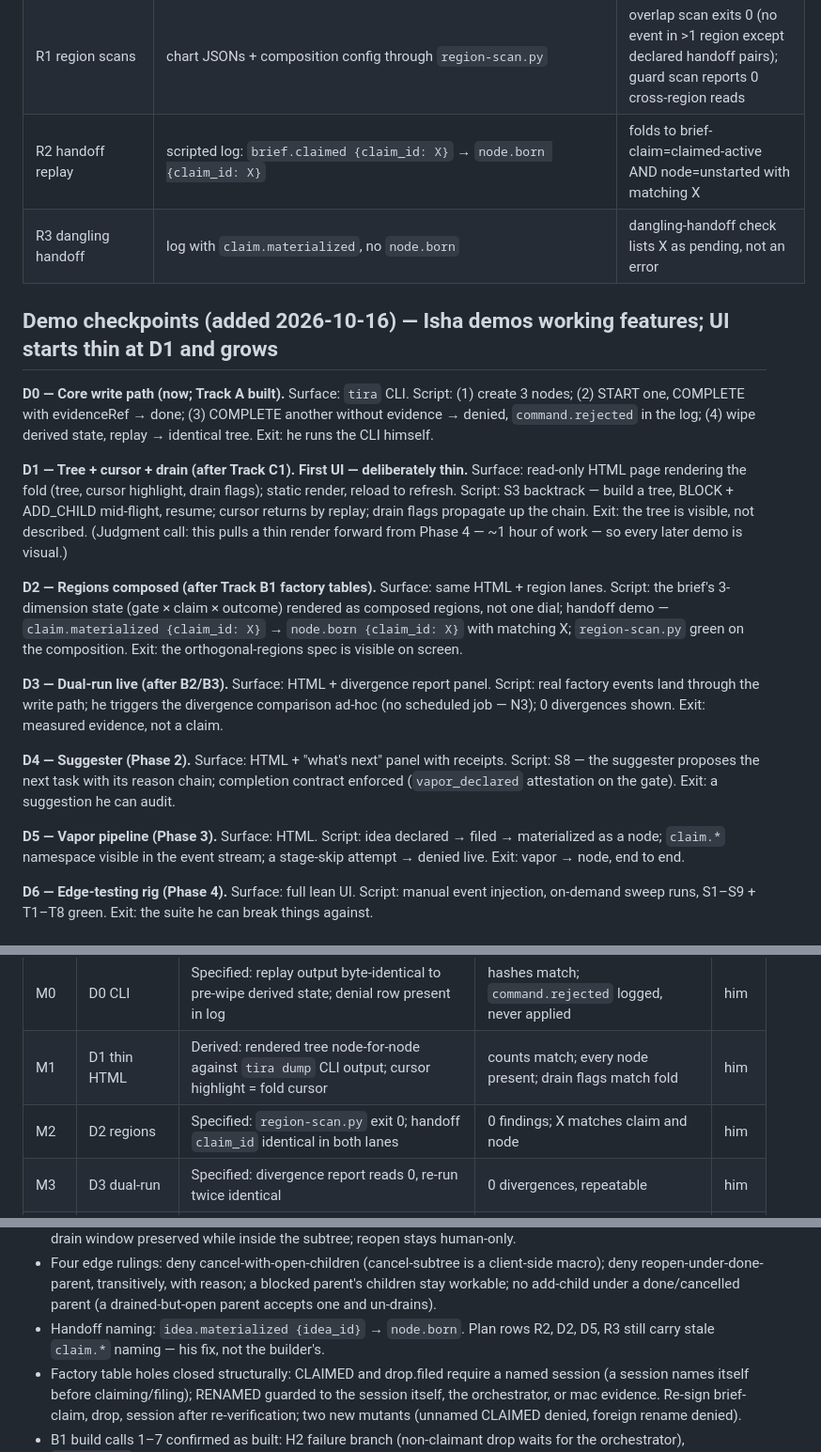
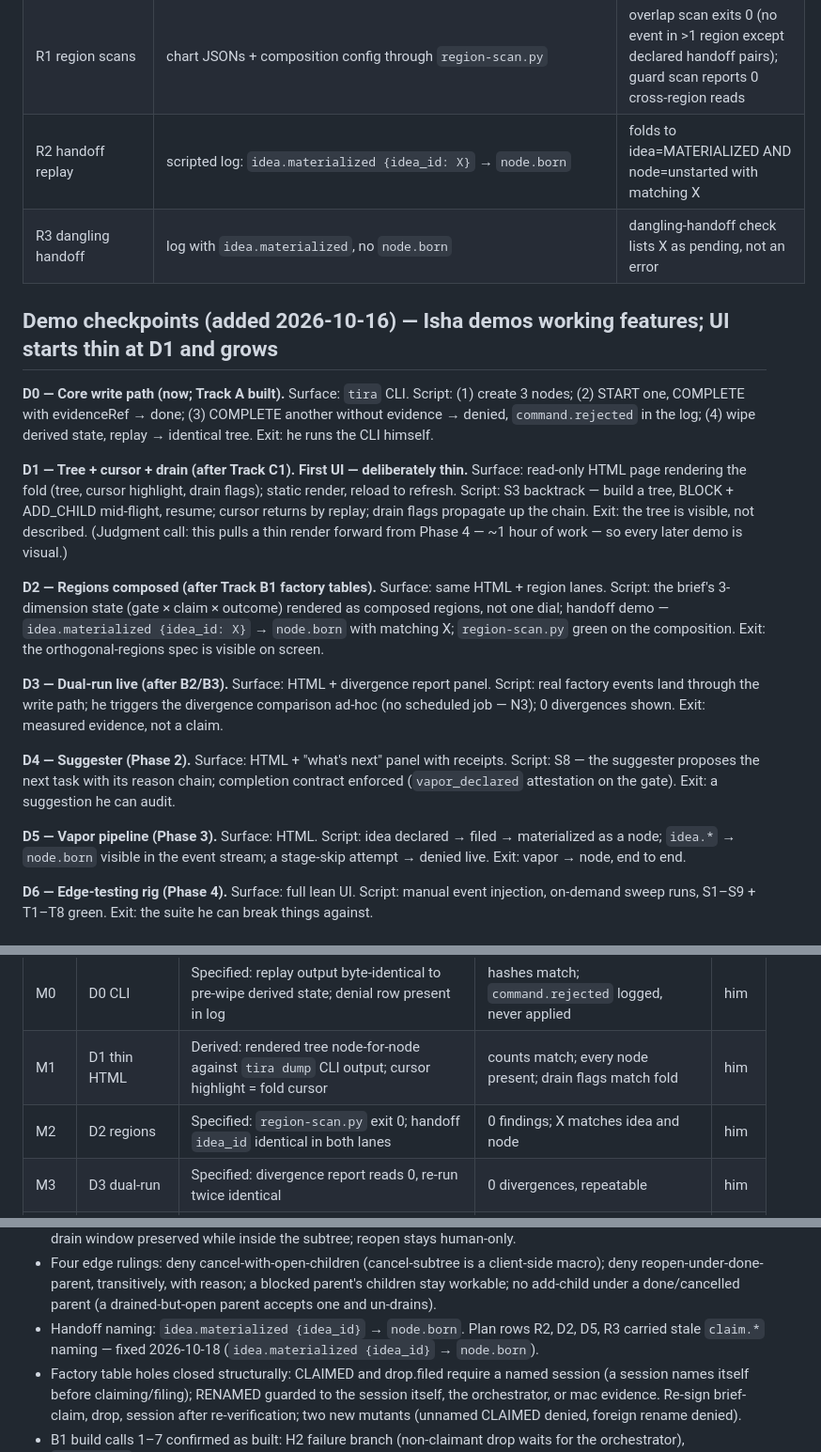
Before and after one commit to devpath56/tira, a Markdown page: build-plan.md, 3 parts joined by grey strips. Shown at 94% size. Rendered like a GitHub page.

Commit message:
docs: fix stale claim.* naming in R2, D2, D5, R3, M2 → idea.materialized/node.born

```diff
--- a/build-plan.md
+++ b/build-plan.md
@@ -159,8 +159,8 @@ Each test replays an event script and asserts the folded result. S1–S9 are the
 | T7 drained resurrection | ADD_CHILD under drained subtree | denied; after REOPEN(with reason) succeeds; subtree un-drains |
 | T8 time travel | Fold to N for several N | historical states match the demo boards frame-for-frame |
 | R1 region scans | chart JSONs + composition config through `region-scan.py` | overlap scan exits 0 (no event in >1 region except declared handoff pairs); guard scan reports 0 cross-region reads |
-| R2 handoff replay | scripted log: `brief.claimed {claim_id: X}` → `node.born {claim_id: X}` | folds to brief-claim=claimed-active AND node=unstarted with matching X |
-| R3 dangling handoff | log with `claim.materialized`, no `node.born` | dangling-handoff check lists X as pending, not an error |
+| R2 handoff replay | scripted log: `idea.materialized {idea_id: X}` → `node.born` | folds to idea=MATERIALIZED AND node=unstarted with matching X |
+| R3 dangling handoff | log with `idea.materialized`, no `node.born` | dangling-handoff check lists X as pending, not an error |
 
 ## Demo checkpoints (added 2026-10-16) — Isha demos working features; UI starts thin at D1 and grows
 
@@ -168,13 +168,13 @@ Each test replays an event script and asserts the folded result. S1–S9 are the
 
 **D1 — Tree + cursor + drain (after Track C1). First UI — deliberately thin.** Surface: read-only HTML page rendering the fold (tree, cursor highlight, drain flags); static render, reload to refresh. Script: S3 backtrack — build a tree, BLOCK + ADD_CHILD mid-flight, resume; cursor returns by replay; drain flags propagate up the chain. Exit: the tree is visible, not described. (Judgment call: this pulls a thin render forward from Phase 4 — ~1 hour of work — so every later demo is visual.)
 
-**D2 — Regions composed (after Track B1 factory tables).** Surface: same HTML + region lanes. Script: the brief's 3-dimension state (gate × claim × outcome) rendered as composed regions, not one dial; handoff demo — `claim.materialized {claim_id: X}` → `node.born {claim_id: X}` with matching X; `region-scan.py` green on the composition. Exit: the orthogonal-regions spec is visible on screen.
+**D2 — Regions composed (after Track B1 factory tables).** Surface: same HTML + region lanes. Script: the brief's 3-dimension state (gate × claim × outcome) rendered as composed regions, not one dial; handoff demo — `idea.materialized {idea_id: X}` → `node.born` with matching X; `region-scan.py` green on the composition. Exit: the orthogonal-regions spec is visible on screen.
 
 **D3 — Dual-run live (after B2/B3).** Surface: HTML + divergence report panel. Script: real factory events land through the write path; he triggers the divergence comparison ad-hoc (no scheduled job — N3); 0 divergences shown. Exit: measured evidence, not a claim.
 
 **D4 — Suggester (Phase 2).** Surface: HTML + "what's next" panel with receipts. Script: S8 — the suggester proposes the next task with its reason chain; completion contract enforced (`vapor_declared` attestation on the gate). Exit: a suggestion he can audit.
 
-**D5 — Vapor pipeline (Phase 3).** Surface: HTML. Script: idea declared → filed → materialized as a node; `claim.*` namespace visible in the event stream; a stage-skip attempt → denied live. Exit: vapor → node, end to end.
+**D5 — Vapor pipeline (Phase 3).** Surface: HTML. Script: idea declared → filed → materialized as a node; `idea.*` → `node.born` visible in the event stream; a stage-skip attempt → denied live. Exit: vapor → node, end to end.
 
 **D6 — Edge-testing rig (Phase 4).** Surface: full lean UI. Script: manual event injection, on-demand sweep runs, S1–S9 + T1–T8 green. Exit: the suite he can break things against.
 
@@ -186,7 +186,7 @@ Each names its oracle (what the tester compares against) and the stop authority.
 |---|---|---|---|---|
 | M0 | D0 CLI | Specified: replay output byte-identical to pre-wipe derived state; denial row present in log | hashes match; `command.rejected` logged, never applied | him |
 | M1 | D1 thin HTML | Derived: rendered tree node-for-node against `tira dump` CLI output; cursor highlight = fold cursor | counts match; every node present; drain flags match fold | him |
-| M2 | D2 regions | Specified: `region-scan.py` exit 0; handoff `claim_id` identical in both lanes | 0 findings; X matches claim and node | him |
+| M2 | D2 regions | Specified: `region-scan.py` exit 0; handoff `idea_id` identical in both lanes | 0 findings; X matches idea and node | him |
 | M3 | D3 dual-run | Specified: divergence report reads 0, re-run twice identical | 0 divergences, repeatable | him |
 | M4 | D4 suggester | Derived: receipts reproduce on re-fold (run twice) | identical pick + identical rejected-alternatives | him |
 | M5 | D5 vapor | Specified: stage-skip denial in log; idea→node chain complete | skip denied; filed→materialized unbroken | him |
@@ -229,7 +229,7 @@ QE notes: (q04) a PASS on M1 licenses D2's lanes — so M1 checks completeness n
 **Decided 2026-10-18** (unblock replies on the TIRA task):
 - Drain semantics: drain stays local (a parent is drained when every *direct* child is terminal); tira holds the pen — when work moves on (START / UNBLOCK / REOPEN into in-progress) outside a drained, still-open parent, tira appends that parent's start (if unstarted) + complete as actor `tira`, through the same guarded write path, citing the move; the chain climbs. Cursor = first open leaf in depth-first order; parents awaiting close are skipped. Un-drain window preserved while inside the subtree; reopen stays human-only.
 - Four edge rulings: deny cancel-with-open-children (cancel-subtree is a client-side macro); deny reopen-under-done-parent, transitively, with reason; a blocked parent's children stay workable; no add-child under a done/cancelled parent (a drained-but-open parent accepts one and un-drains).
-- Handoff naming: `idea.materialized {idea_id}` → `node.born`. Plan rows R2, D2, D5, R3 still carry stale `claim.*` naming — his fix, not the builder's.
+- Handoff naming: `idea.materialized {idea_id}` → `node.born`. Plan rows R2, D2, D5, R3 carried stale `claim.*` naming — fixed 2026-10-18 (`idea.materialized {idea_id}` → `node.born`).
 - Factory table holes closed structurally: CLAIMED and drop.filed require a named session (a session names itself before claiming/filing); RENAMED guarded to the session itself, the orchestrator, or mac evidence. Re-sign brief-claim, drop, session after re-verification; two new mutants (unnamed CLAIMED denied, foreign rename denied).
 - B1 build calls 1–7 confirmed as built: H2 failure branch (non-claimant drop waits for the orchestrator), `dispatcher` reserved actor, block relay rules, dependency verified on any version's verified drop, F1 (node takes the idea's id), frontier requires outcome open with H6 lifted before H1, region scans per composition.
 - B2 ruled (decision record #5, hardened spec v2): factory workflows auto-emit tira events as part of every guarded transition (transition-embedded). Gate scripts invoke `tira send` guard → emit → apply; deterministic `fx:` + sha256 event-ids (never random per run); fail-closed policy class `emit-or-halt` (store down = transition does not commit; refusals to factory-side journal, reconciled as `refusal.recorded`); E1 break-glass approved as designed (operator-only, 4h auto-revert, journaled); E2 orphan triage = auto-re-run once then page; E3 rule rejection (exit 2) = transition does not commit, loud and logged. Pending-poll rides B2. Watchdog (divergence report) continuous, warn-only until it earns blocking. Split: Isha builds refusal/override event types + fx: rule (watchdog stays B3); operator wires the gate scripts + journal. Bet P=0.75: 30 days, 100% transitions emitting, 0 phantoms.
```
